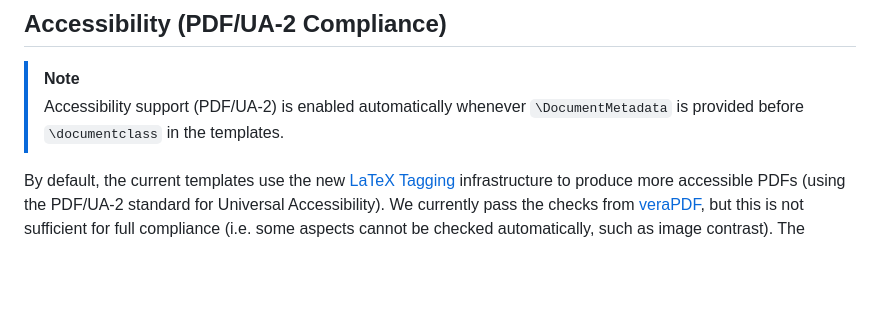
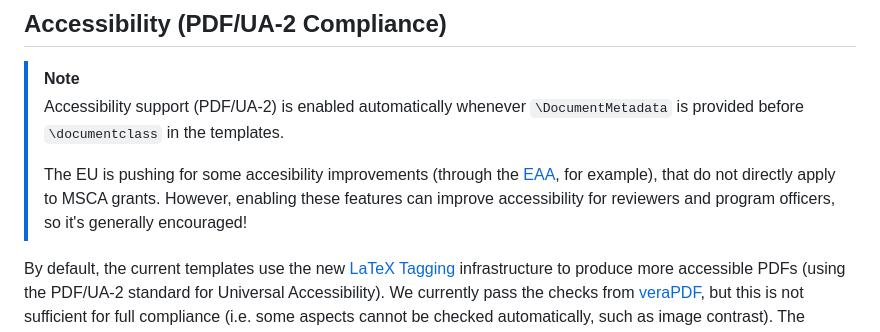
Before and after one commit to alexfikl/msca-pf, a Markdown page: README.md, the part around the change. Rendered like a GitHub page; blank space fills up the shorter version.

Commit message:
docs: mention EAA and encourage accessibility

```diff
--- a/README.md
+++ b/README.md
@@ -61,6 +61,12 @@ always consult (and prefer) the official documentation!
 > [!NOTE]
 > Accessibility support (PDF/UA-2) is enabled automatically whenever
 > `\DocumentMetadata` is provided before `\documentclass` in the templates.
+>
+> The EU is pushing for some accesibility improvements (through the
+> [EAA](https://commission.europa.eu/strategy-and-policy/policies/justice-and-fundamental-rights/disability/european-accessibility-act-eaa_en),
+> for example), that do not directly apply to MSCA grants. However, enabling these
+> features can improve accessibility for reviewers and program officers, so it's
+> generally encouraged!
 
 By default, the current templates use the new [LaTeX
 Tagging](https://latex3.github.io/tagging-project/) infrastructure to produce
```
